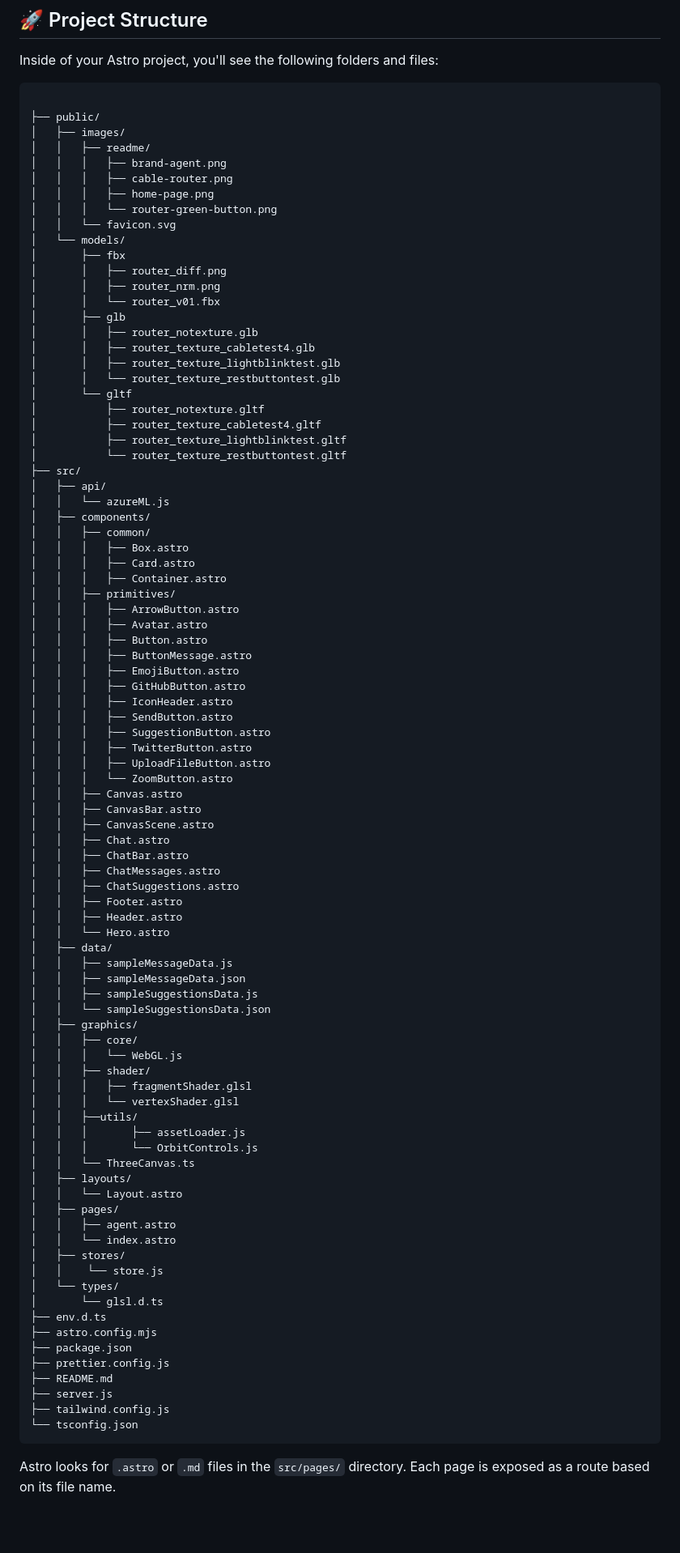
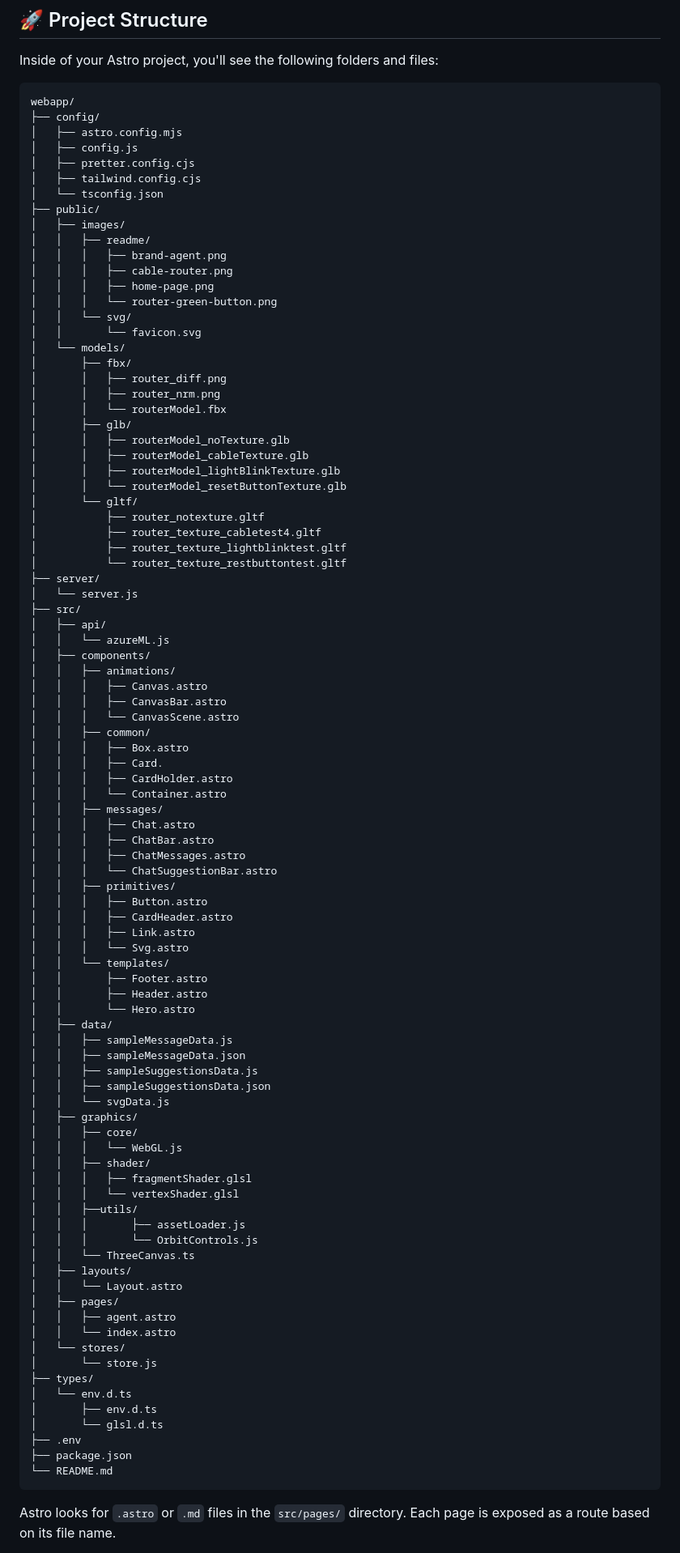
Before and after one commit to mollybeach/genaigraphics, a Markdown page: README.md, the part around the change. Shown at 81% size. GitHub-like rendering; blank space fills up the shorter version.

````diff
--- a/README.md
+++ b/README.md
@@ -54,7 +54,13 @@ npm run start
 Inside of your Astro project, you'll see the following folders and files:
 
 ```
-
+webapp/
+├── config/
+│   ├── astro.config.mjs
+│   ├── config.js
+│   ├── pretter.config.cjs
+│   ├── tailwind.config.cjs
+│   └── tsconfig.json
 ├── public/
 │   ├── images/
 │   │   ├── readme/
@@ -62,58 +68,58 @@ Inside of your Astro project, you'll see the following folders and files:
 │   │   │   ├── cable-router.png
 │   │   │   ├── home-page.png
 │   │   │   └── router-green-button.png
-│   │   └── favicon.svg
+│   │   └── svg/
+│   │       └── favicon.svg
 │   └── models/
-│       ├── fbx
+│       ├── fbx/
 │       │   ├── router_diff.png
 │       │   ├── router_nrm.png
-│       │   └── router_v01.fbx
-│       ├── glb
-│       │   ├── router_notexture.glb
-│       │   ├── router_texture_cabletest4.glb
-│       │   ├── router_texture_lightblinktest.glb
-│       │   └── router_texture_restbuttontest.glb
-│       └── gltf
+│       │   └── routerModel.fbx
+│       ├── glb/
+│       │   ├── routerModel_noTexture.glb
+│       │   ├── routerModel_cableTexture.glb
+│       │   ├── routerModel_lightBlinkTexture.glb
+│       │   └── routerModel_resetButtonTexture.glb
+│       └── gltf/
 │           ├── router_notexture.gltf
 │           ├── router_texture_cabletest4.gltf
 │           ├── router_texture_lightblinktest.gltf
 │           └── router_texture_restbuttontest.gltf
+├── server/
+│   └── server.js
 ├── src/
 │   ├── api/
 │   │   └── azureML.js
 │   ├── components/
+│   │   ├── animations/
+│   │   │   ├── Canvas.astro
+│   │   │   ├── CanvasBar.astro
+│   │   │   └── CanvasScene.astro
 │   │   ├── common/
 │   │   │   ├── Box.astro
-│   │   │   ├── Card.astro
-│   │   │   ├── Container.astro
+│   │   │   ├── Card.
+│   │   │   ├── CardHolder.astro
+│   │   │   └── Container.astro
+│   │   ├── messages/
+│   │   │   ├── Chat.astro
+│   │   │   ├── ChatBar.astro
+│   │   │   ├── ChatMessages.astro
+│   │   │   └── ChatSuggestionBar.astro
 │   │   ├── primitives/
-│   │   │   ├── ArrowButton.astro
-│   │   │   ├── Avatar.astro
 │   │   │   ├── Button.astro
-│   │   │   ├── ButtonMessage.astro
-│   │   │   ├── EmojiButton.astro
-│   │   │   ├── GitHubButton.astro
-│   │   │   ├── IconHeader.astro
-│   │   │   ├── SendButton.astro
-│   │   │   ├── SuggestionButton.astro
-│   │   │   ├── TwitterButton.astro
-│   │   │   ├── UploadFileButton.astro
-│   │   │   └── ZoomButton.astro
-│   │   ├── Canvas.astro
-│   │   ├── CanvasBar.astro
-│   │   ├── CanvasScene.astro
-│   │   ├── Chat.astro
-│   │   ├── ChatBar.astro
-│   │   ├── ChatMessages.astro
-│   │   ├── ChatSuggestions.astro
-│   │   ├── Footer.astro
-│   │   ├── Header.astro
-│   │   └── Hero.astro
+│   │   │   ├── CardHeader.astro
+│   │   │   ├── Link.astro
+│   │   │   └── Svg.astro
+│   │   └── templates/
+│   │       ├── Footer.astro
+│   │       ├── Header.astro
+│   │       └── Hero.astro
 │   ├── data/
 │   │   ├── sampleMessageData.js
 │   │   ├── sampleMessageData.json
 │   │   ├── sampleSuggestionsData.js
-│   │   └── sampleSuggestionsData.json
+│   │   ├── sampleSuggestionsData.json
+│   │   └── svgData.js
 │   ├── graphics/
 │   │   ├── core/
 │   │   │   └── WebGL.js
@@ -129,18 +135,15 @@ Inside of your Astro project, you'll see the following folders and files:
 │   ├── pages/
 │   │   ├── agent.astro
 │   │   └── index.astro
-│   ├── stores/
-│   │    └── store.js
-│   └── types/
+│   └── stores/
+│       └── store.js
+├── types/
+│   └── env.d.ts
+│       ├── env.d.ts
 │       └── glsl.d.ts
-├── env.d.ts
-├── astro.config.mjs
+├── .env
 ├── package.json
-├── prettier.config.js
-├── README.md
-├── server.js
-├── tailwind.config.js
-└── tsconfig.json
+└── README.md
 ```
 
 Astro looks for `.astro` or `.md` files in the `src/pages/` directory. Each page is exposed as a route based on its file name.
````
